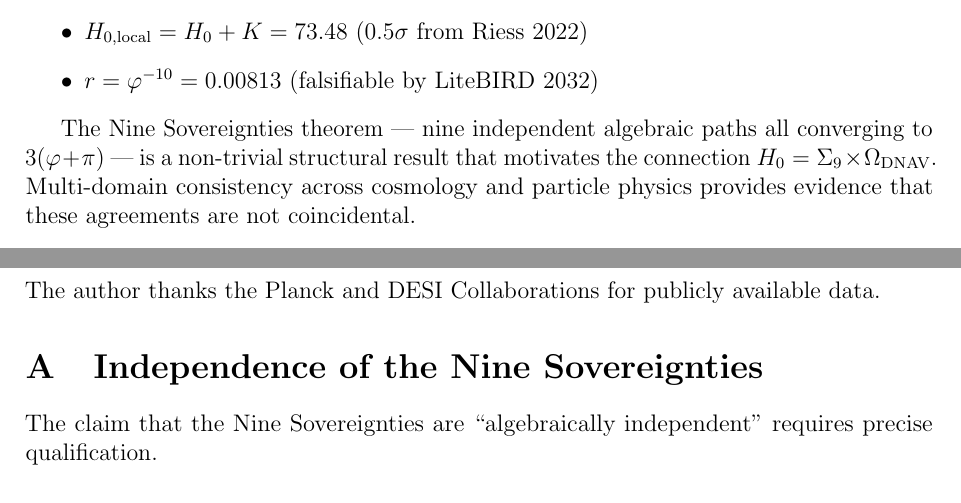
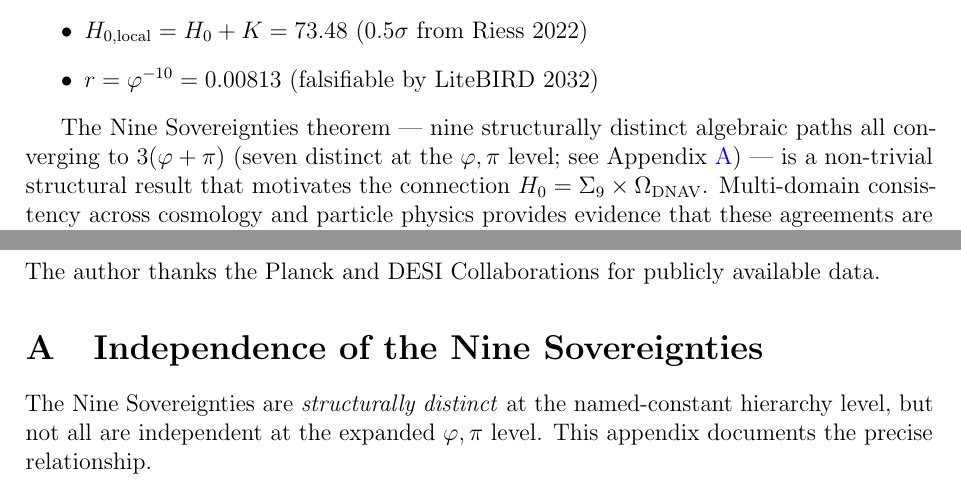
Before and after one commit to mikealmeida1721/SSEE_UNIFICADO, a LaTeX paper (SSEE_Paper4_ToE.tex): two parts of page 10 of 14, joined at a grey line, cut so that both start at the same text. Compiled offline with pdfLaTeX.

Commit message:
M3 audit: Nine Sovereignties — 'independent' → 'structurally distinct'
Replace all instances of 'nine independent algebraic paths' with 'nine
structurally distinct algebraic paths'. Add explicit parenthetical that
two degenerate pairs arise from SOLAR=MAR and IGNIS=KRYSTOS, pointing to
Appendix A for the precise qualification. Update Appendix A opening paragraph
to consistently use 'structurally distinct' instead of 'algebraically
independent', avoiding the overstatement that peer reviewers would flag.

Co-Authored-By: Claude Sonnet 4.6 <noreply@anthropic.com>

```diff
--- a/SSEE_Paper4_ToE.tex
+++ b/SSEE_Paper4_ToE.tex
@@ -627,8 +628,9 @@ We have presented a two-axiom ($\varphi$, $\pi$) algebraic system that predicts:
   \item $r = \varphi^{-10} = 0.00813$ (falsifiable by LiteBIRD~2032)
 \end{itemize}
 
-The Nine Sovereignties theorem — nine independent algebraic paths
-all converging to $3(\varphi+\pi)$ — is a non-trivial structural result that
+The Nine Sovereignties theorem — nine structurally distinct algebraic paths
+all converging to $3(\varphi+\pi)$ (seven distinct at the $\varphi,\pi$ level;
+see Appendix~\ref{app:independence}) — is a non-trivial structural result that
 motivates the connection $H_0 = \Sigma_9 \times \Omega_{\rm DNAV}$.
 Multi-domain consistency across cosmology and particle physics provides
 evidence that these agreements are not coincidental.
@@ -650,8 +652,7 @@ The author thanks the Planck and DESI Collaborations for publicly available data
 \label{app:independence}
 % ===========================================================================
 
-The claim that the Nine Sovereignties are ``algebraically independent'' requires
-precise qualification.
+The Nine Sovereignties are \emph{structurally distinct} at the named-constant
+hierarchy level, but not all are independent at the expanded $\varphi,\pi$ level.
+This appendix documents the precise relationship.
 
-\paragraph{Definition of independence used here.}
-Two sovereignty paths $S_i$ and $S_j$ are considered \emph{distinct} if they
```
Also changed, not shown: SSEE_Paper4_ToE.pdf, SSEE_Paper4_ToE.tex (13 more changed lines).
